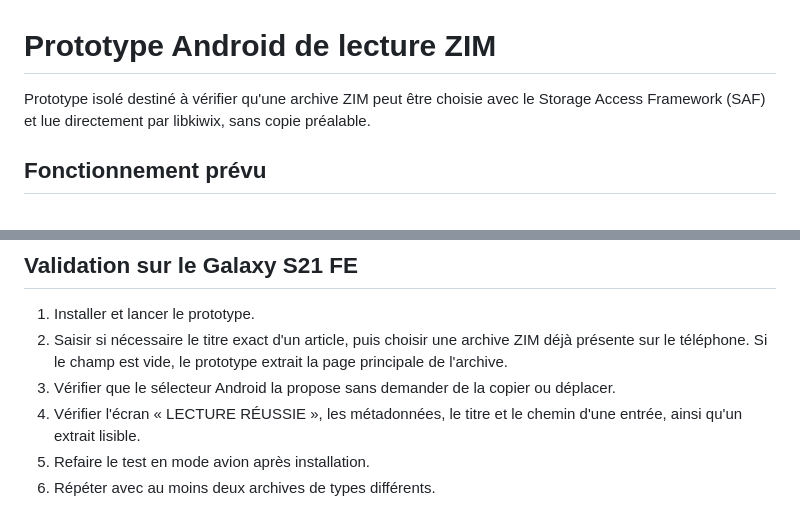
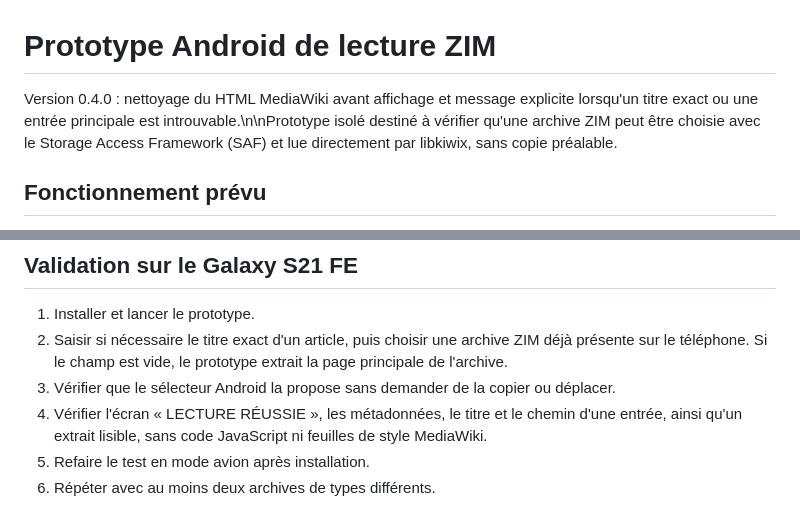
Before and after one commit to Johunn/premiers-secours-offline, a Markdown page: android-zim-probe/README.md, 2 parts joined by grey strips. Drawn GitHub-style.

Commit message:
Document HTML cleanup and named-entry validation

```diff
--- a/android-zim-probe/README.md
+++ b/android-zim-probe/README.md
@@ -1,6 +1,6 @@
 # Prototype Android de lecture ZIM
 
-Prototype isolé destiné à vérifier qu'une archive ZIM peut être choisie avec le Storage Access Framework (SAF) et lue directement par libkiwix, sans copie préalable.
+Version 0.4.0 : nettoyage du HTML MediaWiki avant affichage et message explicite lorsqu'un titre exact ou une entrée principale est introuvable.\n\nPrototype isolé destiné à vérifier qu'une archive ZIM peut être choisie avec le Storage Access Framework (SAF) et lue directement par libkiwix, sans copie préalable.
 
 ## Fonctionnement prévu
 
@@ -40,7 +40,7 @@ Une connexion sera nécessaire à la première synchronisation Gradle pour tél
 1. Installer et lancer le prototype.
 2. Saisir si nécessaire le titre exact d'un article, puis choisir une archive ZIM déjà présente sur le téléphone. Si le champ est vide, le prototype extrait la page principale de l'archive.
 3. Vérifier que le sélecteur Android la propose sans demander de la copier ou déplacer.
-4. Vérifier l'écran « LECTURE RÉUSSIE », les métadonnées, le titre et le chemin d'une entrée, ainsi qu'un extrait lisible.
+4. Vérifier l'écran « LECTURE RÉUSSIE », les métadonnées, le titre et le chemin d'une entrée, ainsi qu'un extrait lisible, sans code JavaScript ni feuilles de style MediaWiki.
 5. Refaire le test en mode avion après installation.
 6. Répéter avec au moins deux archives de types différents.
 
```
